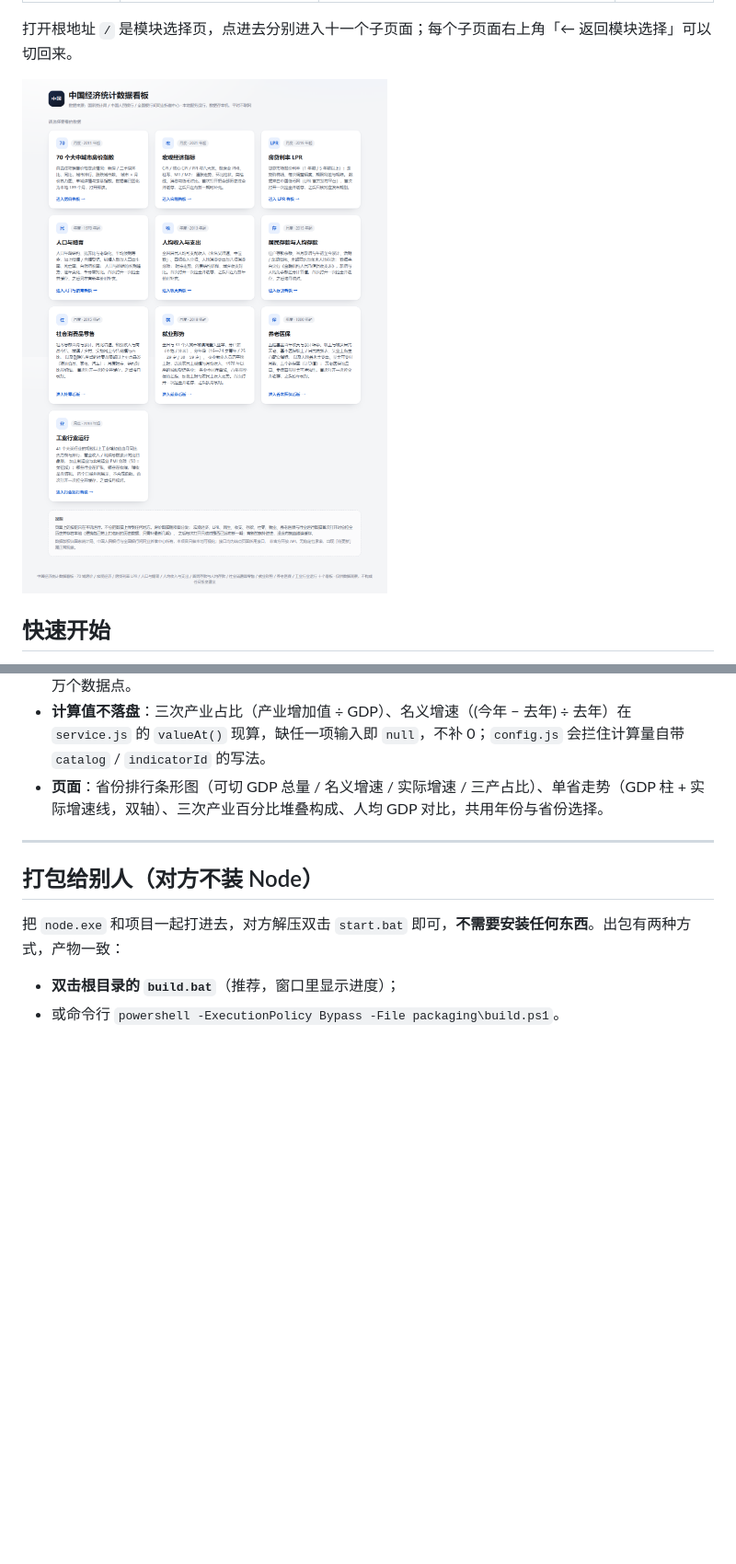
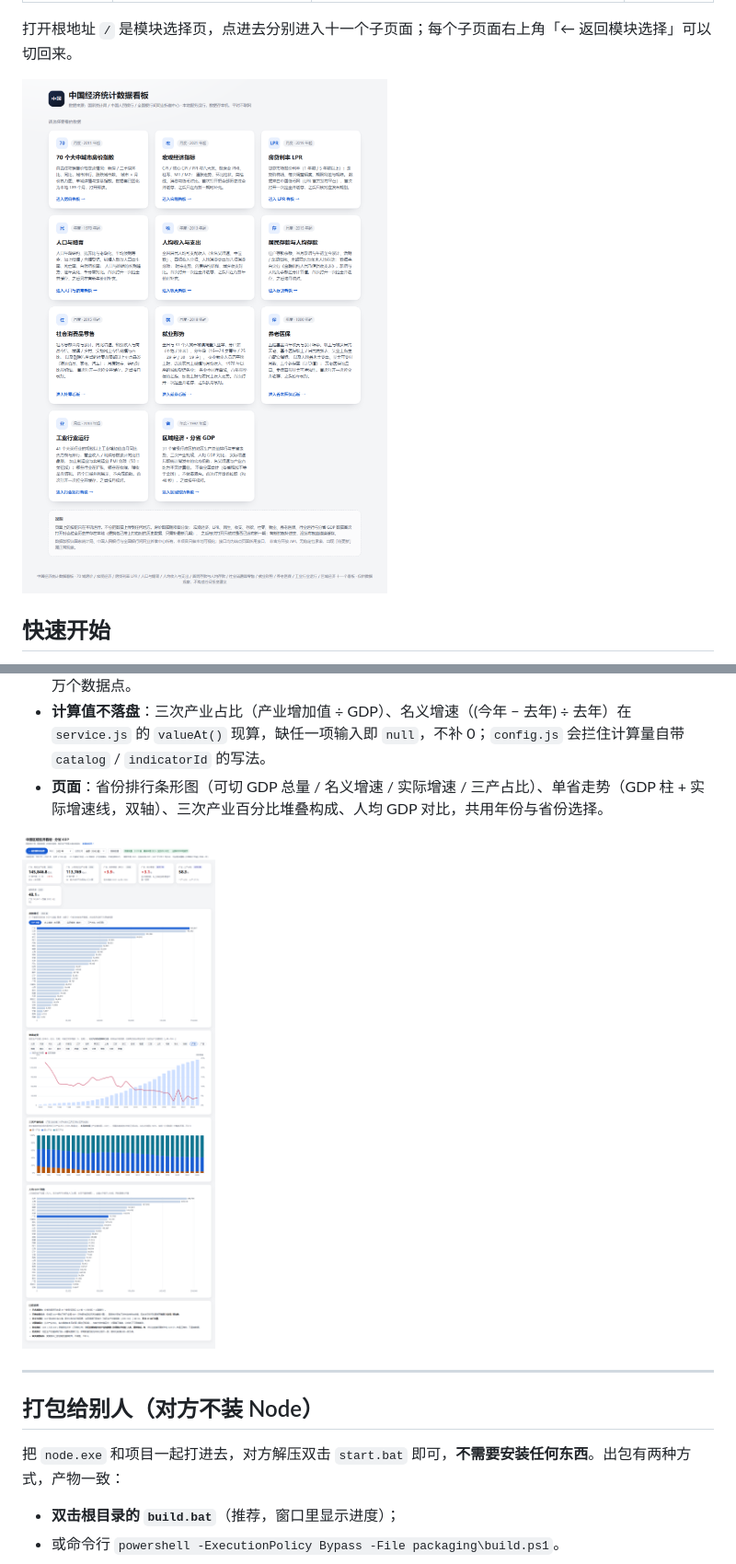
Before and after one commit to cwq503448212/70city-housing-price-index, a Markdown page: README.md, 2 parts joined by grey strips. Shown at 92% size. Drawn GitHub-style; pictures changed too: docs/screenshot-home.png, docs/screenshot-region.png (added); blank space fills up the shorter version.

```diff
--- a/README.md
+++ b/README.md
@@ -301,6 +301,8 @@ POST https://www.chinamoney.com.cn/ags/ms/cm-u-bk-currency/LprHis?lang=CN&strSta
 - **计算值不落盘**：三次产业占比（产业增加值 ÷ GDP）、名义增速（(今年 − 去年) ÷ 去年）在 `service.js` 的 `valueAt()` 现算，缺任一项输入即 `null`，不补 0；`config.js` 会拦住计算量自带 `catalog` / `indicatorId` 的写法。
 - **页面**：省份排行条形图（可切 GDP 总量 / 名义增速 / 实际增速 / 三产占比）、单省走势（GDP 柱 + 实际增速线，双轴）、三次产业百分比堆叠构成、人均 GDP 对比，共用年份与省份选择。
 
+![区域经济看板](docs/screenshot-region.png)
+
 ---
 
 ## 打包给别人（对方不装 Node）
```
Also changed, not shown: other parts of README.md (+1 -1 lines), 6 other files.
